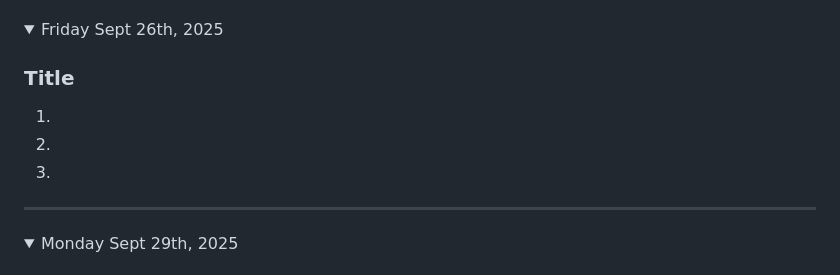
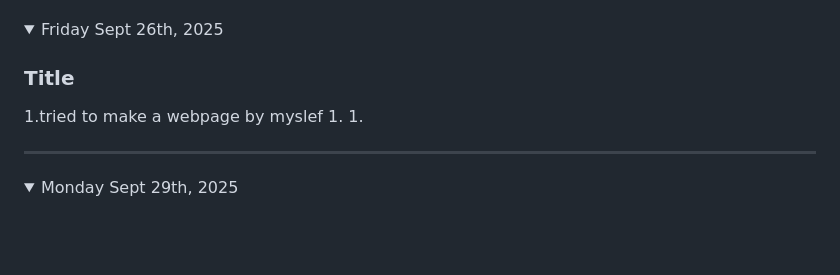
Before and after one commit to PopovI13/game-dev-illia-2025, a Markdown page: README.md, the part around the change. GitHub-like rendering; folded sections open; blank space fills up the shorter version.

```diff
--- a/README.md
+++ b/README.md
@@ -150,7 +150,7 @@ Note: If you have a link to an assignment that has not been marked, put "open" a
 <details><summary>Friday Sept 26th, 2025</summary>
 
 ### Title
-1.
+1.tried to make a webpage by myslef
 1.
 1.
 
```
